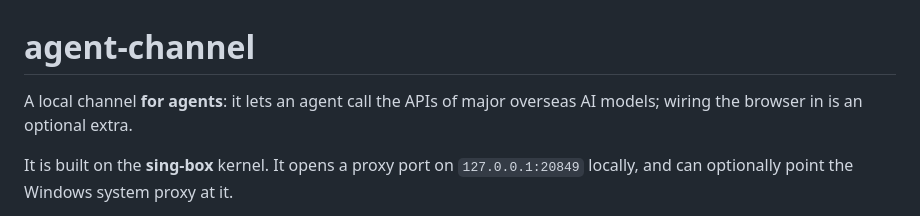
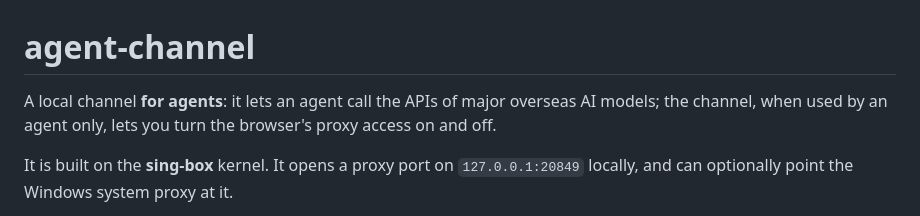
Before and after one commit to gambn/agent-channel, a Markdown page: README.en.md, the part around the change. Rendered like a GitHub page.

```diff
--- a/README.en.md
+++ b/README.en.md
@@ -1,6 +1,6 @@
 # agent-channel
 
-A local channel **for agents**: it lets an agent call the APIs of major overseas AI models; wiring the browser in is an optional extra.
+A local channel **for agents**: it lets an agent call the APIs of major overseas AI models; the channel, when used by an agent only, lets you turn the browser's proxy access on and off.
 
 It is built on the **sing-box** kernel. It opens a proxy port on `127.0.0.1:20849` locally, and can optionally point the Windows system proxy at it.
 
```
Also changed, not shown: README.md (+1 -1 lines).
